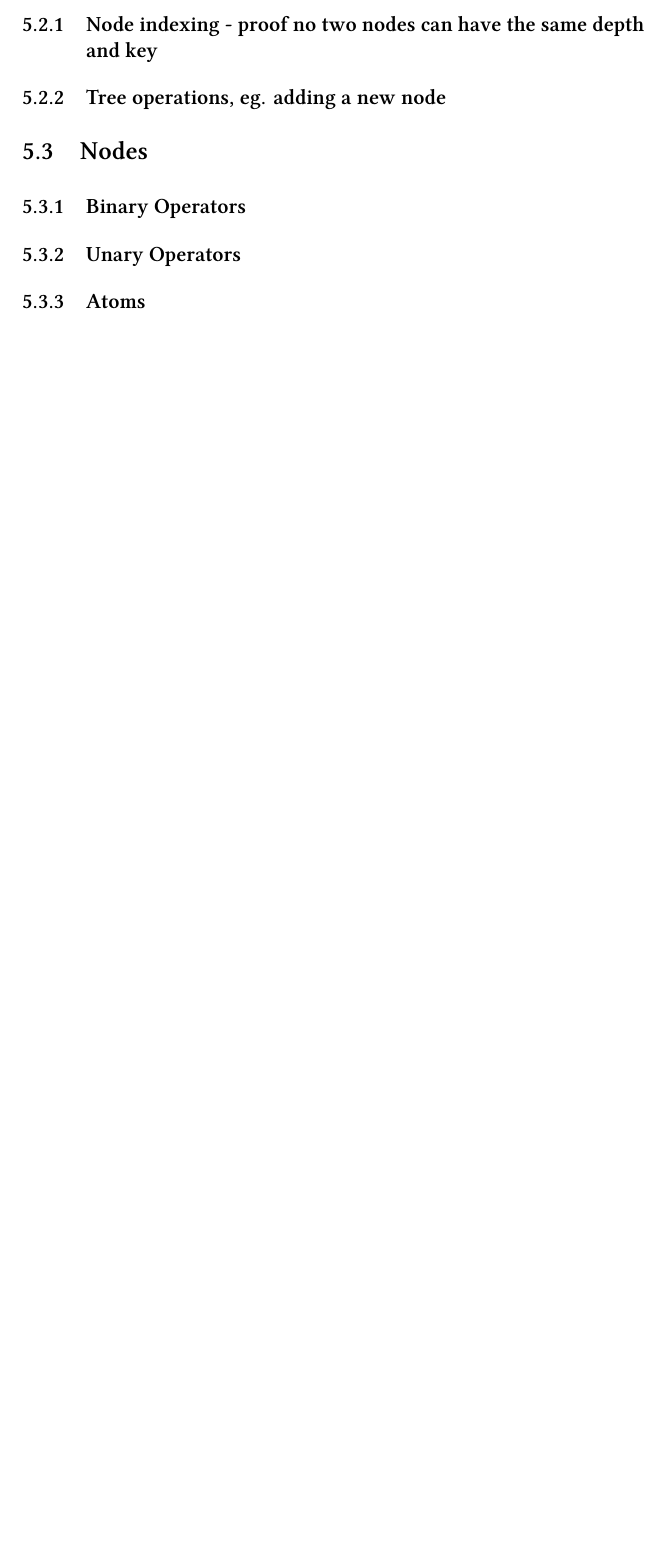
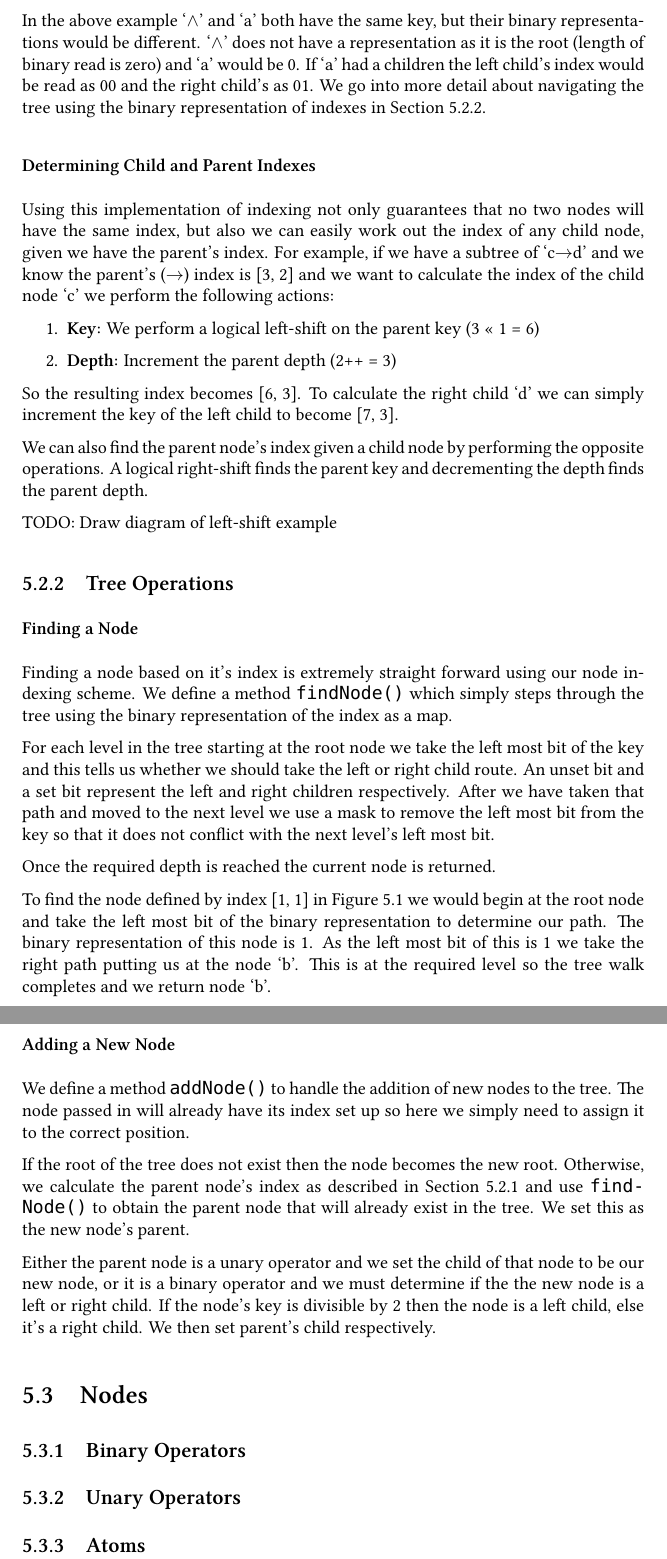
Before and after one commit to anna2130/EquivalencesApp, a LaTeX thesis (report/Report.tex): part of page 22 of 38 before the commit and two parts of pages 23 and 24 of 40 after it, the two joined at a grey line, cut at the place of the change, the shorter picture padded with empty space. The pictures show the PDF file report/Report.pdf that the author committed with the source.

Commit message:
Formation tree in report

```diff
--- a/report/Report.tex
+++ b/report/Report.tex
@@ -384,5 +384,7 @@ public FormationTree compile(String expr) {
 \section{Formation Tree}
 \label{sec:formation_tree}
 
-\subsection{Node indexing - proof no two nodes can have the same depth and key}
-\subsection{Tree operations, eg. adding a new node}
+To build our internal representation of the logical formula we define a class {\tt FormationTree}. This is a slightly modified binary tree that stores the root node and an error flag as well as performing all of the tree operations required - such as adding a new node (detailed in Section \ref{sub:tree_operations}).
+
+\subsection{Node Index}
+\label{sub:node_index}
@@ -389,3 +408,51 @@ public FormationTree compile(String expr) {
+\begin{figure}[ht]
+    \centering
+    \includegraphics[width=0.4\textwidth]{keydepths.png}
+    \caption{Tree representation of `a$\land$b' showing the key and depth at each node}
+    \label{keydepths}
+\end{figure}
+
+\subsubsection{Binary Representation of Index}
+
+The index of a node can be represented in binary to enable us to navigate around the tree easily. The depth represents how many bits should be read and the key defines the binary number. The depth is required so that two nodes with the same key cannot be read as the same.
+
+In the above example `$\land$' and `a' both have the same key, but their binary representations would be different. `$\land$' does not have a representation as it is the root (length of binary read is zero) and `a' would be 0. If `a' had a children the left child's index would be read as 00 and the right child's as 01. We go into more detail about navigating the tree using the binary representation of indexes in Section \ref{sub:tree_operations}.
+
+\subsubsection{Determining Child and Parent Indexes}
+
+Using this implementation of indexing not only guarantees that no two nodes will have the same index, but also we can easily work out the index of any child node, given we have the parent's index. For example, if we have a subtree of `c$\to$d' and we know the parent's ($\to$) index is [3, 2] and we want to calculate the index of the child node `c' we perform the following actions:
+
+\begin{enumerate}
+    \item \textbf{Key:} We perform a logical left-shift on the parent key (3 << 1 = 6)
+    \item \textbf{Depth:} Increment the parent depth (2++ = 3)
+\end{enumerate}
+
+So the resulting index becomes [6, 3]. To calculate the right child `d' we can simply increment the key of the left child to become [7, 3].
+
+We can also find the parent node's index given a child node by performing the opposite operations. A logical right-shift finds the parent key and decrementing the depth finds the parent depth.
+
+TODO: Draw diagram of left-shift example
+
+\subsection{Tree Operations}
+\label{sub:tree_operations}
+
+\subsubsection{Finding a Node}
+
+Finding a node based on it's index is extremely straight forward using our node indexing scheme. We define a method {\tt findNode()} which simply steps through the tree using the binary representation of the index as a map.
+
+For each level in the tree starting at the root node we take the left most bit of the key and this tells us whether we should take the left or right child route. An unset bit and a set bit represent the left and right children respectively. After we have taken that path and moved to the next level we use a mask to remove the left most bit from the key so that it does not conflict with the next level's left most bit.
+
+Once the required depth is reached the current node is returned.
+
+To find the node defined by index [1, 1] in Figure \ref{keydepths} we would begin at the root node and take the left most bit of the binary representation to determine our path. The binary representation of this node is 1. As the left most bit of this is 1 we take the right path putting us at the node `b'. This is at the required level so the tree walk completes and we return node `b'.
+
+\subsubsection{Adding a New Node}
+
+We define a method {\tt addNode()} to handle the addition of new nodes to the tree. The node passed in will already have its index set up so here we simply need to assign it to the correct position.
+
+If the root of the tree does not exist then the node becomes the new root. Otherwise, we calculate the parent node's index as described in Section \ref{sub:node_index} and use {\tt findNode()} to obtain the parent node that will already exist in the tree. We set this as the new node's parent.
+
+Either the parent node is a unary operator and we set the child of that node to be our new node, or it is a binary operator and we must determine if the the new node is a left or right child. If the node's key is divisible by 2 then the node is a left child, else it's a right child. We then set parent's child respectively.
 
 \section{Nodes}
 \subsection{Binary Operators}
```
Also changed, not shown: report/Report.pdf, report/Report.tex (17 more changed lines), 2 other files.
